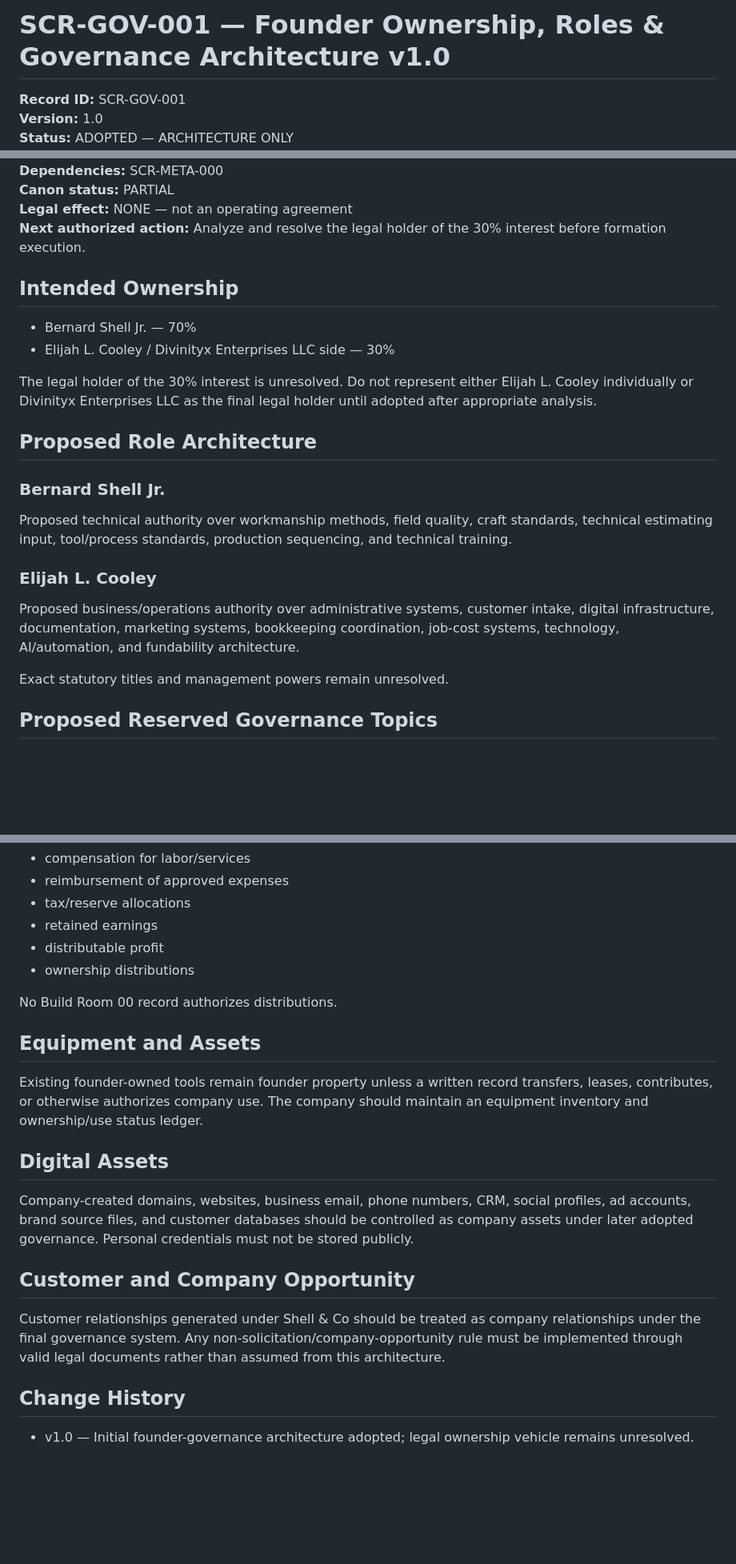
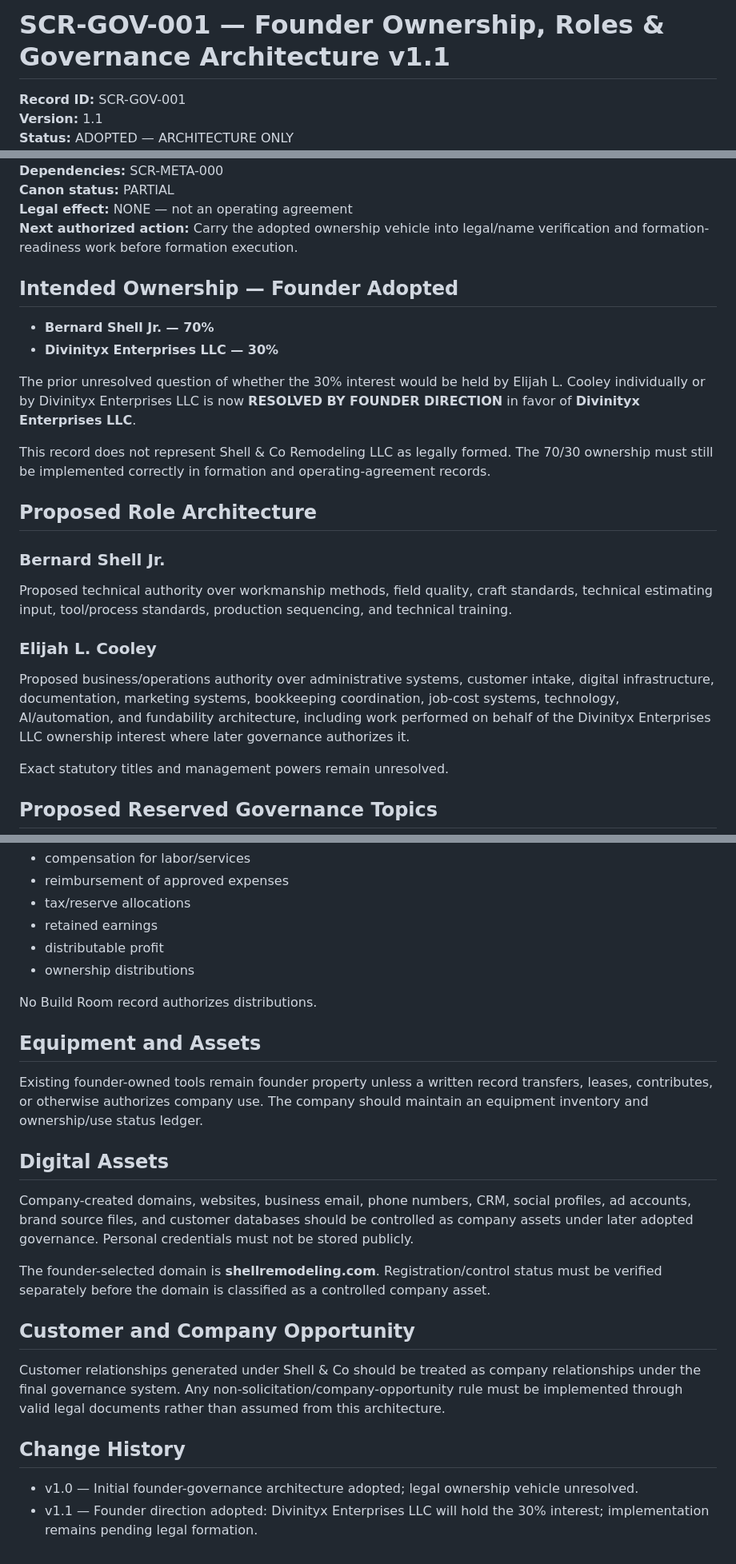
Before and after one commit to aicapitalventures/ShellRemodeling, a Markdown page: docs/governance/SCR-GOV-001.md, 3 parts joined by grey strips. Shown at 80% size. Rendered like a GitHub page; blank space fills up the shorter version.

Commit message:
Resolve 30 percent ownership vehicle

```diff
--- a/docs/governance/SCR-GOV-001.md
+++ b/docs/governance/SCR-GOV-001.md
@@ -1,5 +1,5 @@
-# SCR-GOV-001 — Founder Ownership, Roles & Governance Architecture v1.0
+# SCR-GOV-001 — Founder Ownership, Roles & Governance Architecture v1.1
 
 **Record ID:** SCR-GOV-001
-**Version:** 1.0
+**Version:** 1.1
 **Status:** ADOPTED — ARCHITECTURE ONLY
@@ -7,14 +7,16 @@
 **Dependencies:** SCR-META-000
 **Canon status:** PARTIAL
 **Legal effect:** NONE — not an operating agreement
-**Next authorized action:** Analyze and resolve the legal holder of the 30% interest before formation execution.
+**Next authorized action:** Carry the adopted ownership vehicle into legal/name verification and formation-readiness work before formation execution.
 
-## Intended Ownership
+## Intended Ownership — Founder Adopted
 
-- Bernard Shell Jr. — 70%
-- Elijah L. Cooley / Divinityx Enterprises LLC side — 30%
+- **Bernard Shell Jr. — 70%**
+- **Divinityx Enterprises LLC — 30%**
 
-The legal holder of the 30% interest is unresolved. Do not represent either Elijah L. Cooley individually or Divinityx Enterprises LLC as the final legal holder until adopted after appropriate analysis.
+The prior unresolved question of whether the 30% interest would be held by Elijah L. Cooley individually or by Divinityx Enterprises LLC is now **RESOLVED BY FOUNDER DIRECTION** in favor of **Divinityx Enterprises LLC**.
+
+This record does not represent Shell & Co Remodeling LLC as legally formed. The 70/30 ownership must still be implemented correctly in formation and operating-agreement records.
 
 ## Proposed Role Architecture
 
@@ -22,7 +24,7 @@ The legal holder of the 30% interest is unresolved. Do not represent either Elij
 Proposed technical authority over workmanship methods, field quality, craft standards, technical estimating input, tool/process standards, production sequencing, and technical training.
 
 ### Elijah L. Cooley
-Proposed business/operations authority over administrative systems, customer intake, digital infrastructure, documentation, marketing systems, bookkeeping coordination, job-cost systems, technology, AI/automation, and fundability architecture.
+Proposed business/operations authority over administrative systems, customer intake, digital infrastructure, documentation, marketing systems, bookkeeping coordination, job-cost systems, technology, AI/automation, and fundability architecture, including work performed on behalf of the Divinityx Enterprises LLC ownership interest where later governance authorizes it.
 
 Exact statutory titles and management powers remain unresolved.
 
@@ -84,7 +88,7 @@ Ownership percentage does not by itself determine payment for owner labor. The f
 - distributable profit
 - ownership distributions
 
-No Build Room 00 record authorizes distributions.
+No Build Room record authorizes distributions.
 
 ## Equipment and Assets
 
@@ -94,10 +98,13 @@ Existing founder-owned tools remain founder property unless a written record tra
 
 Company-created domains, websites, business email, phone numbers, CRM, social profiles, ad accounts, brand source files, and customer databases should be controlled as company assets under later adopted governance. Personal credentials must not be stored publicly.
 
+The founder-selected domain is **shellremodeling.com**. Registration/control status must be verified separately before the domain is classified as a controlled company asset.
+
 ## Customer and Company Opportunity
 
 Customer relationships generated under Shell & Co should be treated as company relationships under the final governance system. Any non-solicitation/company-opportunity rule must be implemented through valid legal documents rather than assumed from this architecture.
 
 ## Change History
 
-- v1.0 — Initial founder-governance architecture adopted; legal ownership vehicle remains unresolved.
+- v1.0 — Initial founder-governance architecture adopted; legal ownership vehicle unresolved.
+- v1.1 — Founder direction adopted: Divinityx Enterprises LLC will hold the 30% interest; implementation remains pending legal formation.
```
Also changed, not shown: other parts of docs/governance/SCR-GOV-001.md (+3 -1 lines).
